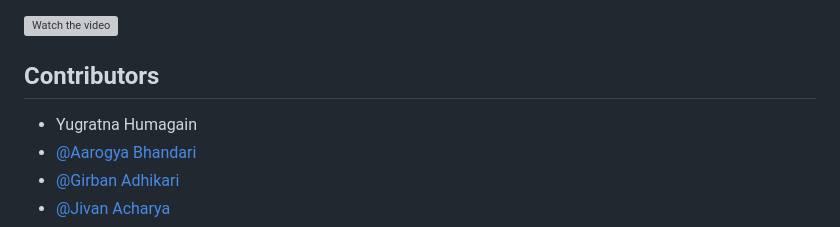
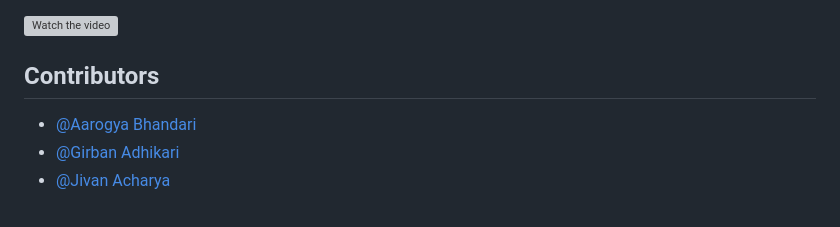
Before and after one commit to yugratna19/Emergency-response, a Markdown page: README.md, the part around the change. GitHub-like rendering; grey boxes are pictures that could not be loaded.

```diff
--- a/README.md
+++ b/README.md
@@ -13,7 +13,6 @@ This project focuses on detecting and classifying violent activities in real-tim
 [![Watch the video](https://img.youtube.com/vi/1r1BKatiC9c/sddefault.jpg)](https://www.youtube.com/watch?v=1r1BKatiC9c)
 
 ## Contributors
-- Yugratna Humagain
 - [@Aarogya Bhandari](https://github.com/amewzzz)
 - [@Girban Adhikari](https://github.com/adgirban)
 - [@Jivan Acharya](https://github.com/JivanAcharya)
```
